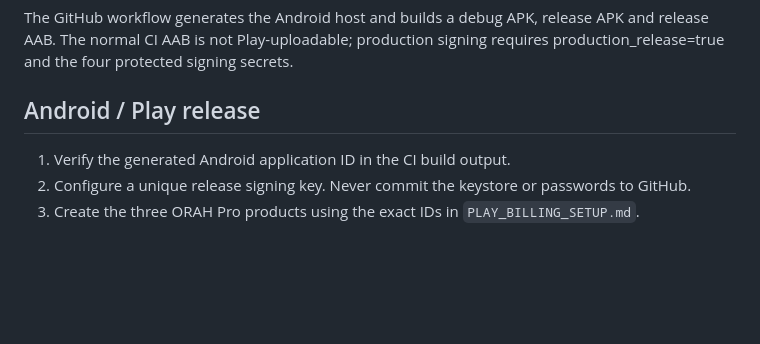
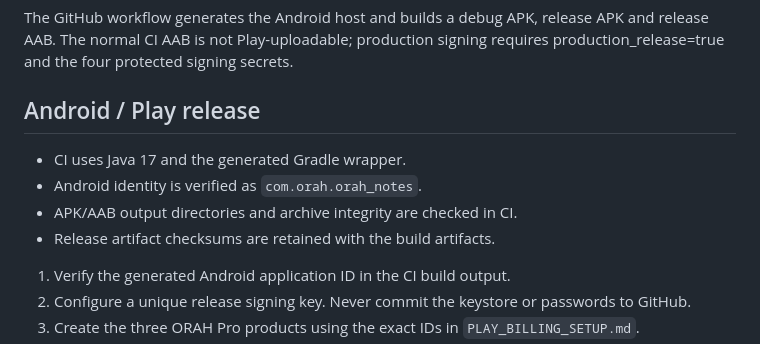
Before and after one commit to scmbyabhinav/nova-notes, a Markdown page: RELEASE_CHECKLIST.md, the part around the change. Rendered like a GitHub page; blank space fills up the shorter version.

Commit message:
Attacks 228-230: strengthen final APK AAB release gates

```diff
--- a/RELEASE_CHECKLIST.md
+++ b/RELEASE_CHECKLIST.md
@@ -22,6 +22,12 @@ flutter test
 The GitHub workflow generates the Android host and builds a debug APK, release APK and release AAB. The normal CI AAB is not Play-uploadable; production signing requires production_release=true and the four protected signing secrets.
 
 ## Android / Play release
+
+- CI uses Java 17 and the generated Gradle wrapper.
+- Android identity is verified as `com.orah.orah_notes`.
+- APK/AAB output directories and archive integrity are checked in CI.
+- Release artifact checksums are retained with the build artifacts.
+
 
 1. Verify the generated Android application ID in the CI build output.
 2. Configure a unique release signing key. Never commit the keystore or
```
